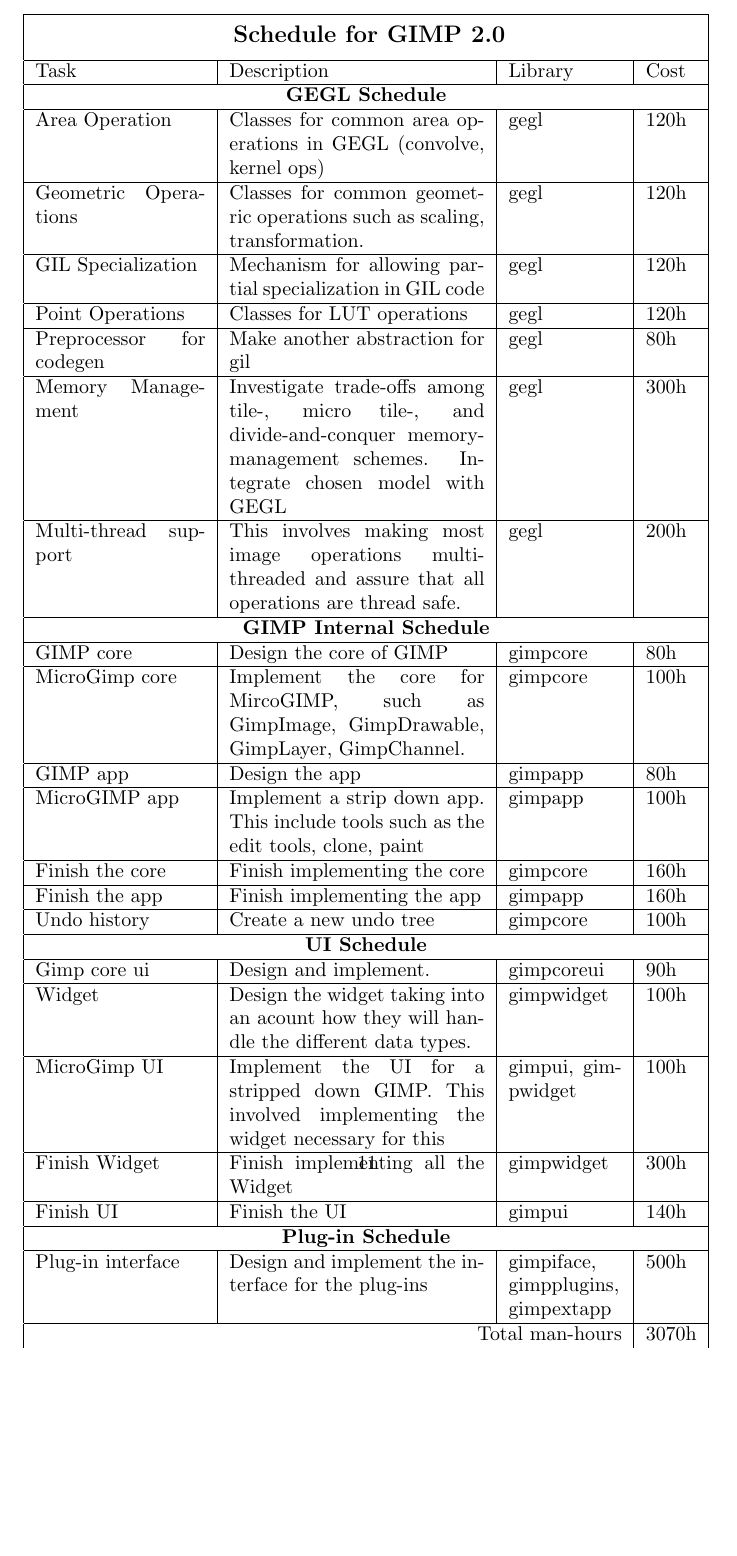
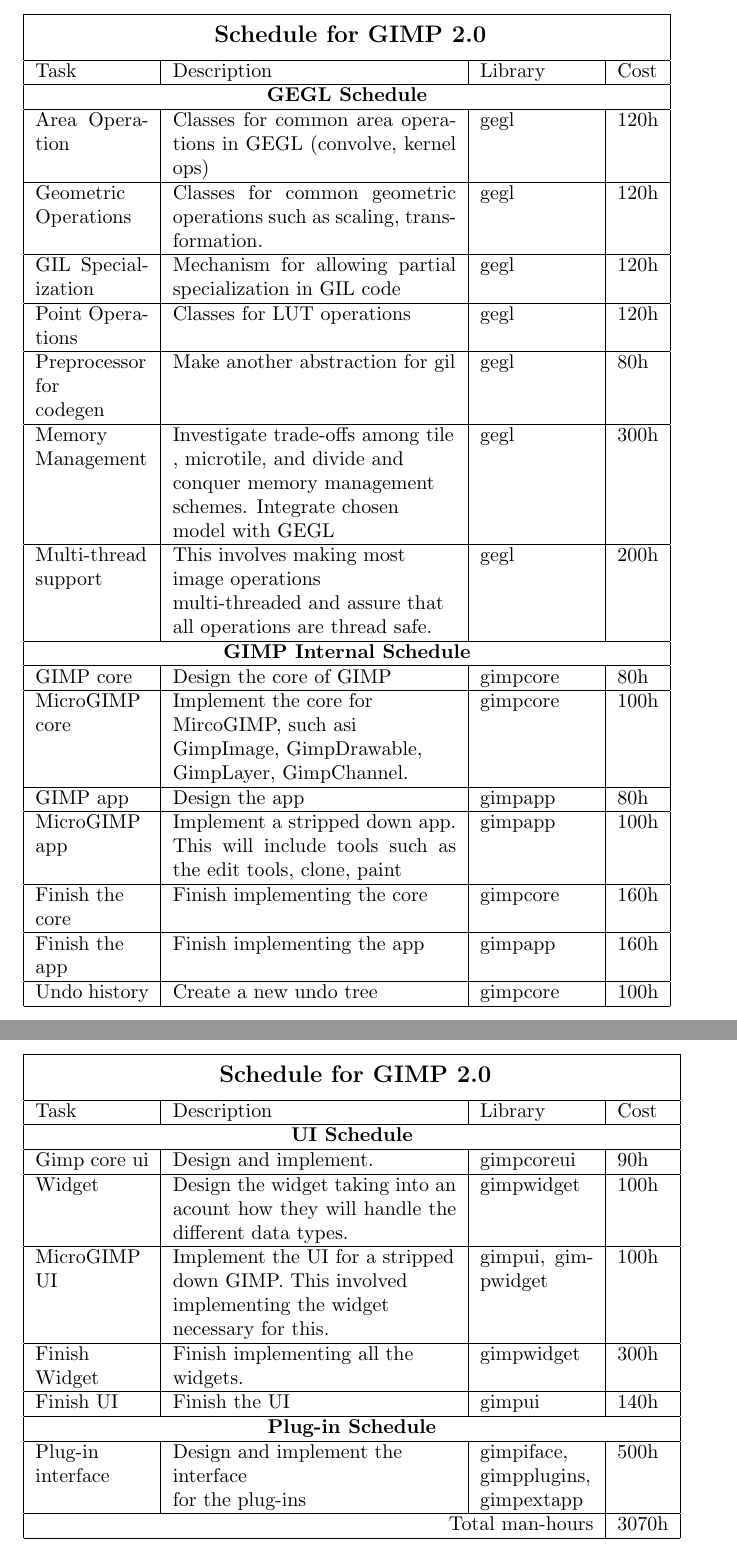
Before and after one commit to OpenCL/GEGL-OpenCL, a LaTeX document (docs/pr_docs/gimp.tex, which reads docs/pr_docs/schedule.tex): part of page 12 of 21 before the commit and two parts of pages 12 and 13 of 22 after it, the two joined at a grey line, cut so that both start at the same text, the shorter picture padded with empty space. Compiled offline with pdfLaTeX.

Commit message:
Fixed errors for docs/pr_docs
Fixed errors for docs/pr_docs

caro@rhythm.com

```diff
--- a/docs/pr_docs/schedule.tex
+++ b/docs/pr_docs/schedule.tex
@@ -19,7 +19,7 @@
 Base) are all included here.
 
 \begin{flushleft}
-\begin{tabular}{|p{3cm}|p{4.5cm}|p{2cm}|l|}\hline
+\begin{tabular}{|p{2cm}|p{5cm}|p{2cm}|l|}\hline
 \multicolumn{4}{|c|}{\rule[-3mm]{0mm}{8mm} \large \bf Schedule for GIMP 2.0}\\
 \hline
 Task & Description & Library & Cost\\
@@ -29,34 +29,41 @@
 \hline
 Area Operation & Classes for common area operations in GEGL (convolve, kernel ops) & gegl & 120h\\
 \hline
-Geometric Operations & Classes for common geometric operations such as scaling, transformation. & gegl & 120h\\
+\raggedright{Geometric\\ Operations} & Classes for common geometric operations such as scaling, transformation. & gegl & 120h\\
 \hline
 GIL Specialization & Mechanism for allowing partial specialization in GIL code & gegl & 120h\\
 \hline
 Point Operations & Classes for LUT operations & gegl & 120h\\
 \hline
-Preprocessor for codegen & Make another abstraction for gil & gegl & 80h\\
+\raggedright{Preprocessor for\\ codegen} & Make another abstraction for gil & gegl & 80h\\
 \hline
-Memory Management & Investigate trade-offs among tile-, micro tile-, and divide-and-conquer memory-management schemes. Integrate chosen model with GEGL & gegl & 300h\\
+\raggedright{Memory \\Management} & \raggedright{Investigate trade-offs among tile\\, microtile, and divide and conquer memory management schemes. Integrate chosen model with GEGL} & gegl & 300h\\
 \hline
-Multi-thread support & This involves making most image operations multi-threaded and assure that all operations are thread safe. & gegl & 200h\\
+\raggedright{Multi-thread \\support} & \raggedright{This involves making most image operations \\multi-threaded and assure that all operations are thread safe.} & gegl & 200h\\
 \hline
 
 \multicolumn{4}{|c|}{\bf GIMP Internal Schedule}\\
 \hline
 GIMP core & Design the core of GIMP & gimpcore & 80h\\
 \hline
-MicroGimp core & Implement the core for MircoGIMP, such as GimpImage, GimpDrawable, GimpLayer, GimpChannel. & gimpcore & 100h\\
+\raggedright{MicroGIMP\\ core} & \raggedright{Implement the core for MircoGIMP, such asi\\ GimpImage, GimpDrawable, GimpLayer, GimpChannel.} & gimpcore & 100h\\
 \hline
 GIMP app & Design the app & gimpapp & 80h\\
 \hline
-MicroGIMP app & Implement a strip down app. This include tools such as the edit tools, clone, paint & gimpapp & 100h\\
+\raggedright{MicroGIMP\\ app} & Implement a stripped down app. This will include tools such as the edit tools, clone, paint & gimpapp & 100h\\
 \hline
-Finish the core & Finish implementing the core & gimpcore & 160h\\
+\raggedright{Finish the\\ core} & Finish implementing the core & gimpcore & 160h\\
 \hline
-Finish the app & Finish implementing the app & gimpapp & 160h\\
+\raggedright{Finish the \\app} & Finish implementing the app & gimpapp & 160h\\
 \hline
 Undo history & Create a new undo tree & gimpcore & 100h\\
+\hline
+\end{tabular}
+
+\begin{tabular}{|p{2cm}|p{5cm}|p{2cm}|l|}\hline
+\multicolumn{4}{|c|}{\rule[-3mm]{0mm}{8mm} \large \bf Schedule for GIMP 2.0}\\
+\hline
+Task & Description & Library & Cost\\
 \hline
 
 \multicolumn{4}{|c|}{\bf UI Schedule}\\
@@ -65,16 +72,16 @@
 \hline
 Widget & Design the widget taking into an acount how they will handle the different data types. & gimpwidget &100h\\
 \hline
-MicroGimp UI & Implement the UI for a stripped down GIMP. This involved implementing the widget necessary for this& gimpui, gimpwidget & 100h\\
+\raggedright{MicroGIMP\\ UI} & \raggedright{Implement the UI for a stripped down GIMP. This involved implementing the widget necessary for this.} & gimpui, gimpwidget & 100h\\
 \hline
-Finish Widget & Finish implementing all the Widget & gimpwidget & 300h\\
+\raggedright{Finish\\ Widget} & \raggedright{Finish implementing all the \\ widgets.} & gimpwidget & 300h\\
 \hline
 Finish UI & Finish the UI & gimpui & 140h\\
 \hline
 
 \multicolumn{4}{|c|}{\bf Plug-in Schedule}\\
 \hline
-Plug-in interface & Design and implement the interface for the plug-ins & gimpiface, gimpplugins, gimpextapp & 500h\\
+\raggedright{Plug-in\\ interface} & \raggedright{Design and implement the interface\\ for the plug-ins} & gimpiface, gimpplugins, gimpextapp & 500h\\
 \hline
 
 \multicolumn{3}{|r|}{Total man-hours} & 3070h\\
```
Also changed, not shown: docs/pr_docs/gimp1.2.tex (+1 -1 lines), docs/pr_docs/intro_rnh.tex (+1 -2 lines), 4 other files.
